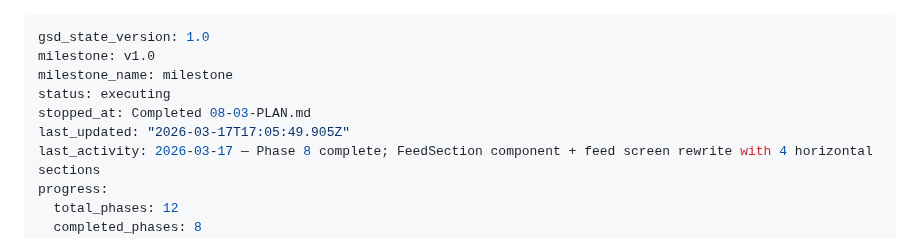
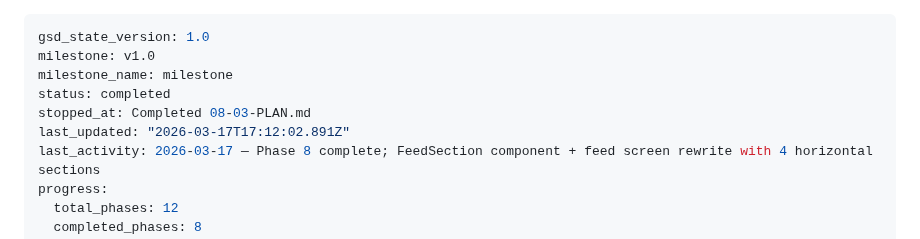
Before and after one commit to dogukartal/TheCook, a Markdown page: .planning/STATE.md, the part around the change. GitHub-like rendering.

Commit message:
docs(phase-08): complete phase execution

```diff
--- a/.planning/STATE.md
+++ b/.planning/STATE.md
@@ -2,9 +2,9 @@
 gsd_state_version: 1.0
 milestone: v1.0
 milestone_name: milestone
-status: executing
+status: completed
 stopped_at: Completed 08-03-PLAN.md
-last_updated: "2026-03-17T17:05:49.905Z"
+last_updated: "2026-03-17T17:12:02.891Z"
 last_activity: 2026-03-17 — Phase 8 complete; FeedSection component + feed screen rewrite with 4 horizontal sections
 progress:
   total_phases: 12
```
Also changed, not shown: 1 other file.
